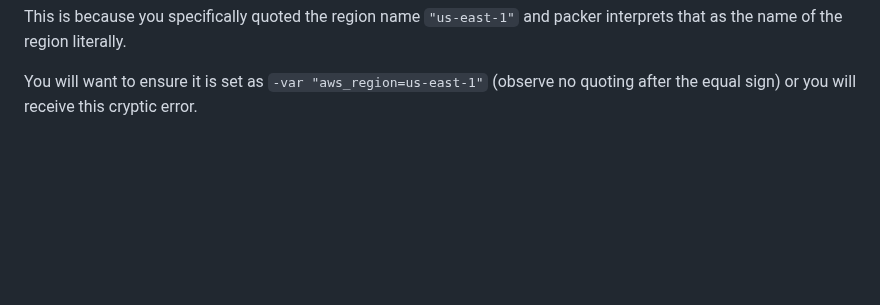
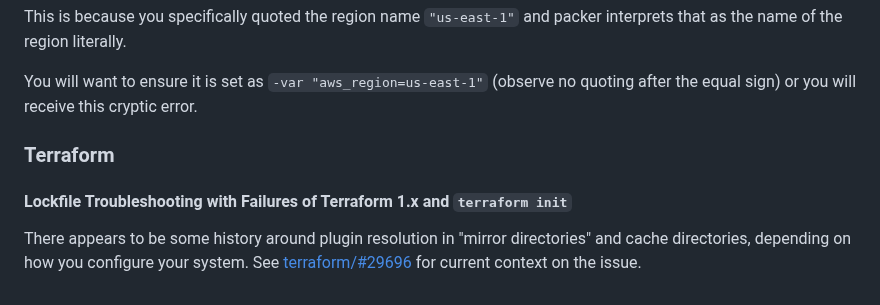
Before and after one commit to aj-stein/notebook, a Markdown page: computing/notes.md, the part around the change. Drawn GitHub-style; blank space fills up the shorter version.

Commit message:
Add notes around Terraform local provider caching and resolution order for different files.

```diff
--- a/computing/notes.md
+++ b/computing/notes.md
@@ -171,3 +171,9 @@ The error will be similar to below.
 This is because you specifically quoted the region name `"us-east-1"` and packer interprets that as the name of the region literally.
 
 You will want to ensure it is set as `-var "aws_region=us-east-1"` (observe no quoting after the equal sign) or you will receive this cryptic error.
+
+### Terraform
+
+#### Lockfile Troubleshooting with Failures of Terraform 1.x and `terraform init`
+
+There appears to be some history around plugin resolution in "mirror directories" and cache directories, depending on how you configure your system. See [terraform/#29696](https://github.com/hashicorp/terraform/issues/29696) for current context on the issue.
```
